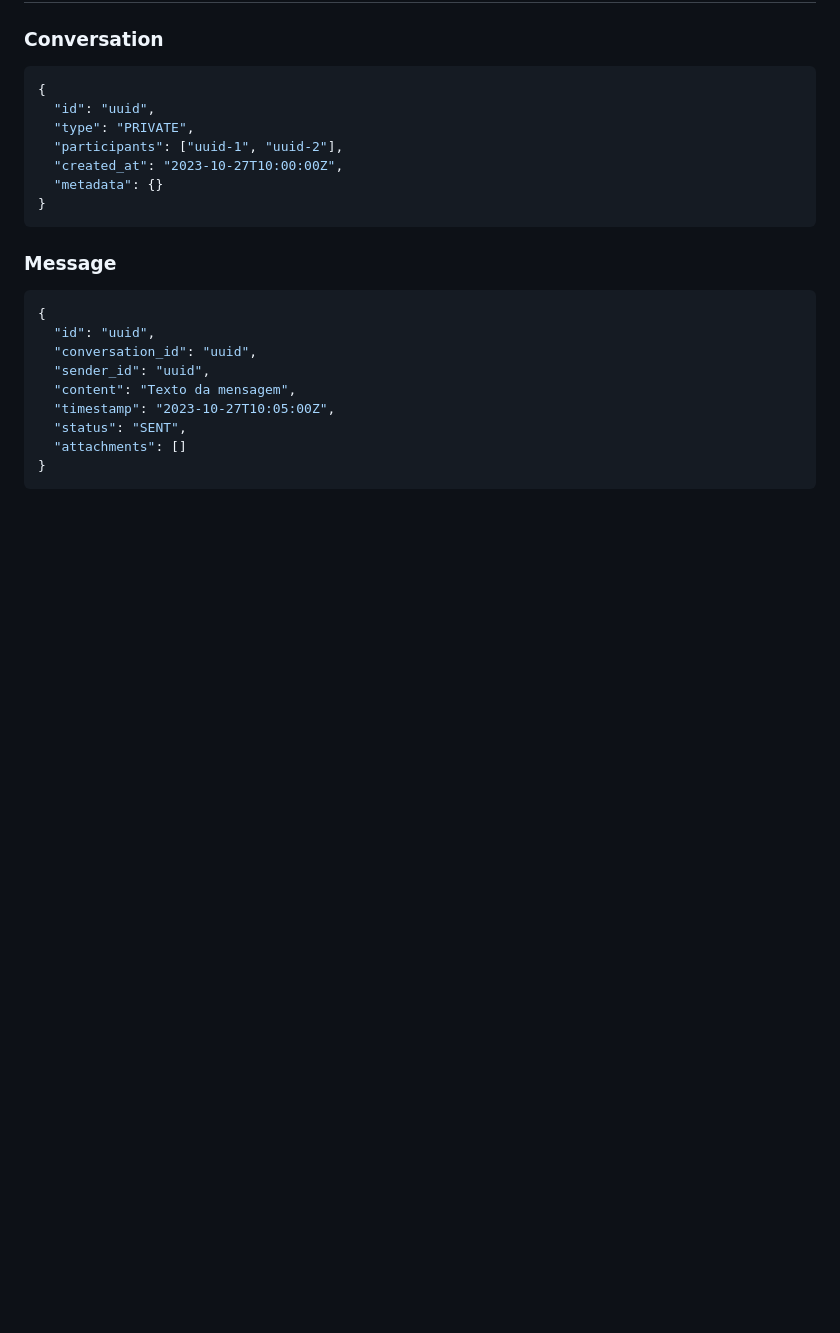
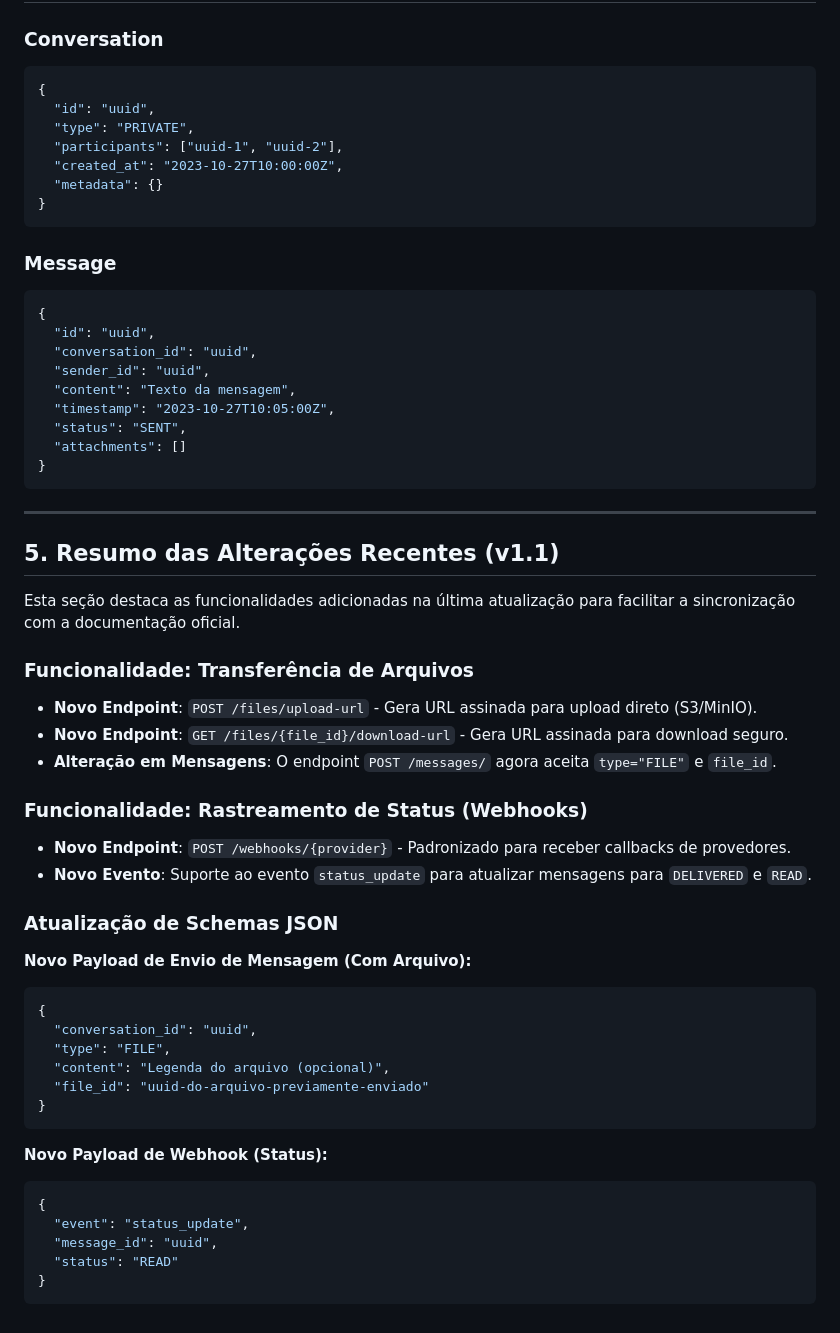
Before and after one commit to MrHarlocks/Chat4all, a Markdown page: docs/endpoints.md, the part around the change. Rendered like a GitHub page; blank space fills up the shorter version.

Commit message:
Atualização endpoints

````diff
--- a/docs/endpoints.md
+++ b/docs/endpoints.md
@@ -163,3 +163,39 @@ Endpoint genérico para receber eventos de plataformas externas (WhatsApp, Teleg
   "attachments": []
 }
 ```
+
+---
+
+## 5. Resumo das Alterações Recentes (v1.1)
+
+Esta seção destaca as funcionalidades adicionadas na última atualização para facilitar a sincronização com a documentação oficial.
+
+### Funcionalidade: Transferência de Arquivos
+*   **Novo Endpoint**: `POST /files/upload-url` - Gera URL assinada para upload direto (S3/MinIO).
+*   **Novo Endpoint**: `GET /files/{file_id}/download-url` - Gera URL assinada para download seguro.
+*   **Alteração em Mensagens**: O endpoint `POST /messages/` agora aceita `type="FILE"` e `file_id`.
+
+### Funcionalidade: Rastreamento de Status (Webhooks)
+*   **Novo Endpoint**: `POST /webhooks/{provider}` - Padronizado para receber callbacks de provedores.
+*   **Novo Evento**: Suporte ao evento `status_update` para atualizar mensagens para `DELIVERED` e `READ`.
+
+### Atualização de Schemas JSON
+
+**Novo Payload de Envio de Mensagem (Com Arquivo):**
+```json
+{
+  "conversation_id": "uuid",
+  "type": "FILE",
+  "content": "Legenda do arquivo (opcional)",
+  "file_id": "uuid-do-arquivo-previamente-enviado"
+}
+```
+
+**Novo Payload de Webhook (Status):**
+```json
+{
+  "event": "status_update",
+  "message_id": "uuid",
+  "status": "READ"
+}
+```
````
